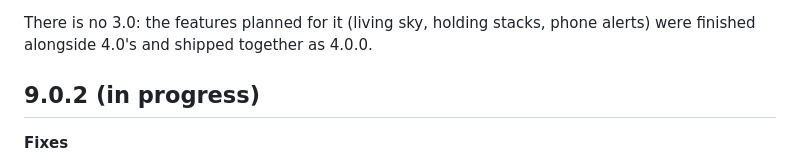
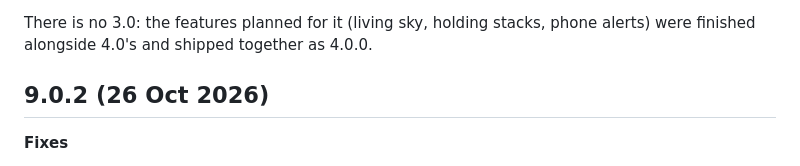
Before and after one commit to SamHoughton/Glideslope, a Markdown page: CHANGELOG.md, the part around the change. Drawn GitHub-style.

Commit message:
9.0.2: screenshots and changelog date
Co-Authored-By: Claude Opus 5.5 <noreply@anthropic.com>

```diff
--- a/CHANGELOG.md
+++ b/CHANGELOG.md
@@ -7,7 +7,7 @@ web page (`firmware.bin`) keep your settings. Release files are on the
 There is no 3.0: the features planned for it (living sky, holding stacks,
 phone alerts) were finished alongside 4.0's and shipped together as 4.0.0.
 
-## 9.0.2 (in progress)
+## 9.0.2 (26 Oct 2026)
 
 **Fixes**
 - What the aircraft is doing outranks the route database: one on final
```
Also changed, not shown: docs/scanning.gif, docs/webui-history.png.
